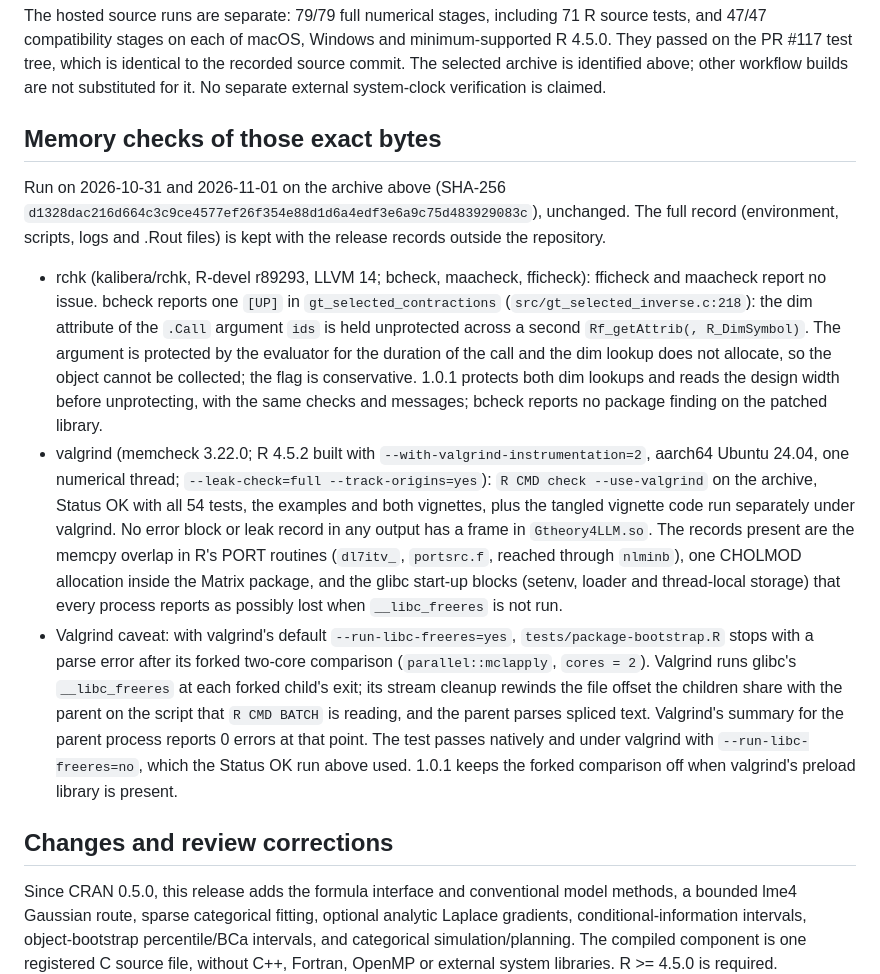
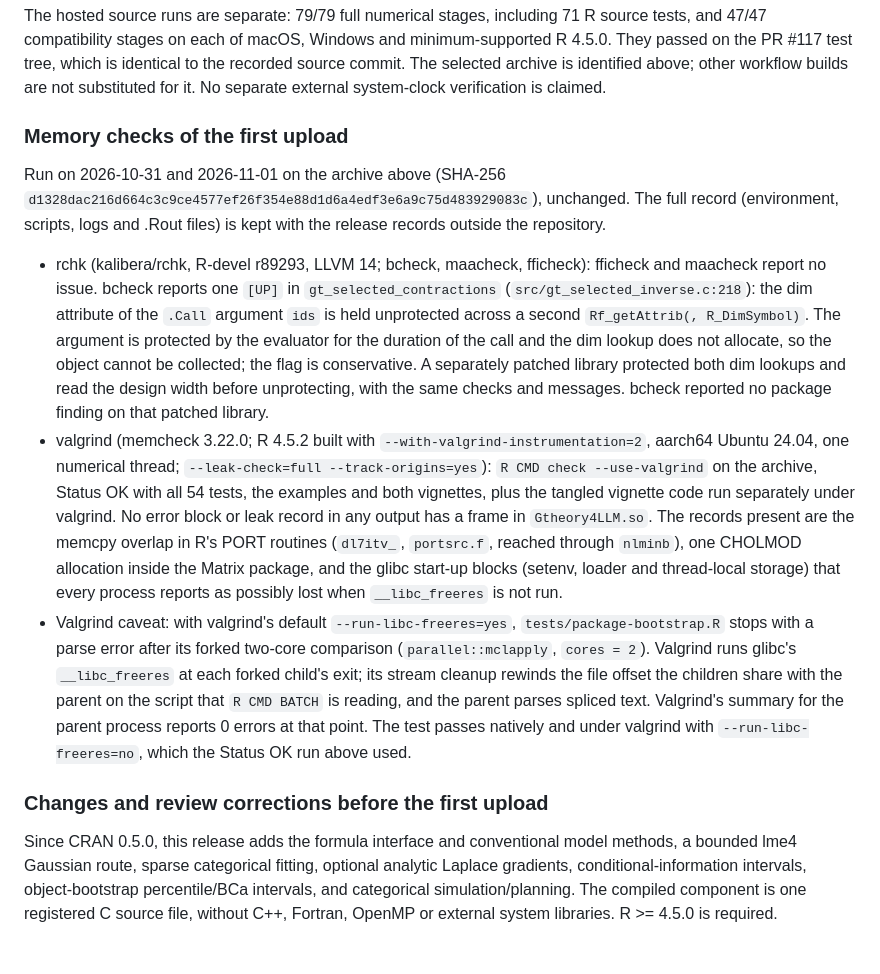
Before and after one commit to Veronica0206/Gtheory4LLM, a Markdown page: cran-comments.md, the part around one of its changes. GitHub-like rendering; blank space fills up the shorter version.

```diff
--- a/cran-comments.md
+++ b/cran-comments.md
@@ -33,7 +69,7 @@ is identical to the recorded source commit. The selected archive is identified
 above; other workflow builds are not substituted for it. No separate external
 system-clock verification is claimed.
 
-## Memory checks of those exact bytes
+### Memory checks of the first upload
 
 Run on 2026-10-31 and 2026-11-01 on the archive above (SHA-256
 `d1328dac216d664c3c9ce4577ef26f354e88d1d6a4edf3e6a9c75d483929083c`), unchanged.
@@ -46,9 +82,10 @@ release records outside the repository.
   of the `.Call` argument `ids` is held unprotected across a second
   `Rf_getAttrib(, R_DimSymbol)`. The argument is protected by the evaluator for
   the duration of the call and the dim lookup does not allocate, so the object
-  cannot be collected; the flag is conservative. 1.0.1 protects both dim
-  lookups and reads the design width before unprotecting, with the same checks
-  and messages; bcheck reports no package finding on the patched library.
+  cannot be collected; the flag is conservative. A separately patched library
+  protected both dim lookups and read the design width before unprotecting,
+  with the same checks and messages. bcheck reported no package finding on
+  that patched library.
 - valgrind (memcheck 3.22.0; R 4.5.2 built with
   `--with-valgrind-instrumentation=2`, aarch64 Ubuntu 24.04, one numerical
   thread; `--leak-check=full --track-origins=yes`): `R CMD check --use-valgrind`
@@ -67,10 +104,9 @@ release records outside the repository.
   `R CMD BATCH` is reading, and the parent parses spliced text. Valgrind's
   summary for the parent process reports 0 errors at that point. The test
   passes natively and under valgrind with `--run-libc-freeres=no`, which the
-  Status OK run above used. 1.0.1 keeps the forked comparison off when
-  valgrind's preload library is present.
+  Status OK run above used.
 
-## Changes and review corrections
+### Changes and review corrections before the first upload
 
 Since CRAN 0.5.0, this release adds the formula interface and conventional
 model methods, a bounded lme4 Gaussian route, sparse categorical fitting,
```
Also changed, not shown: other parts of cran-comments.md (+43 -7 lines), docs/DEVELOPMENT_STATUS.md (+18 -5 lines).
